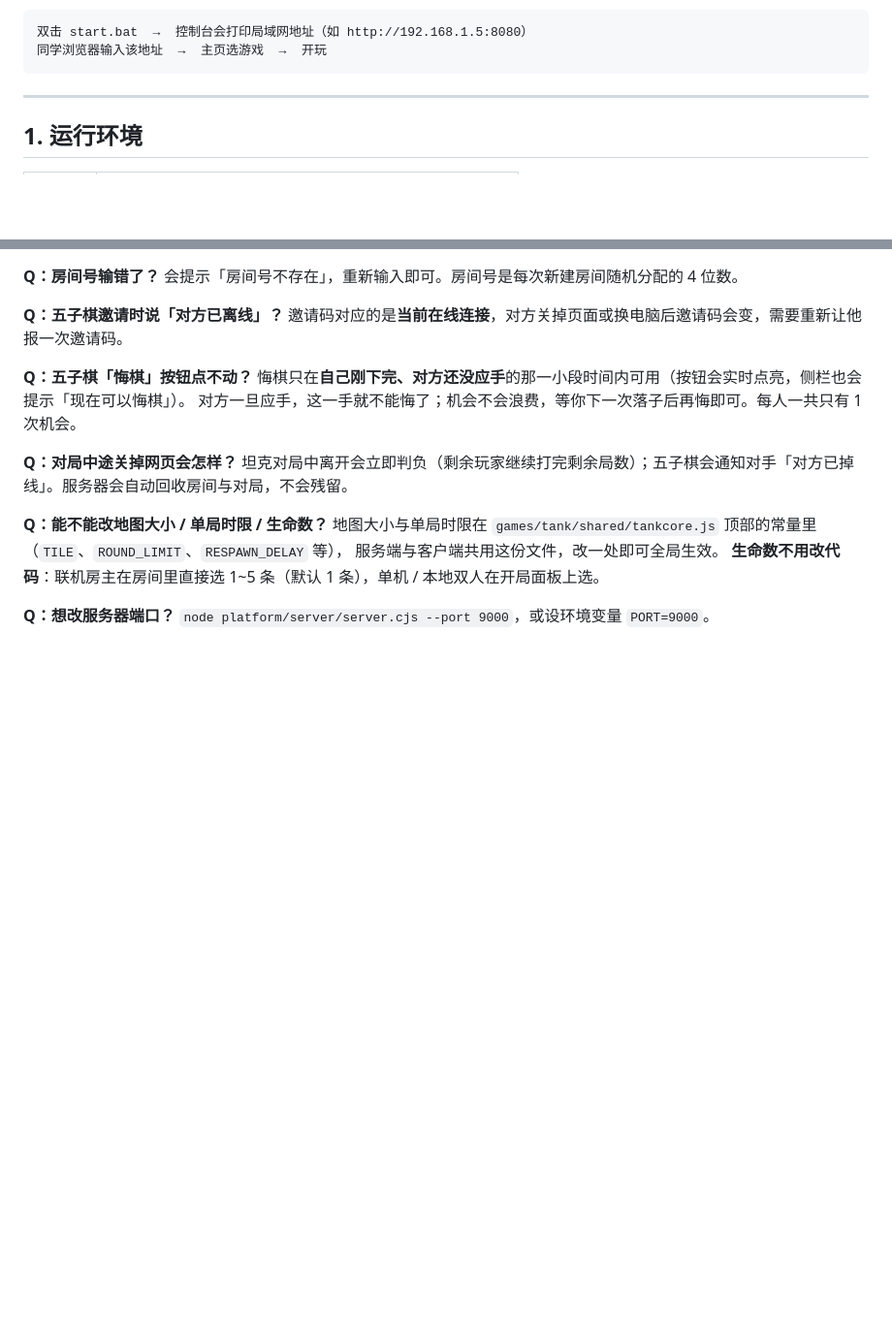
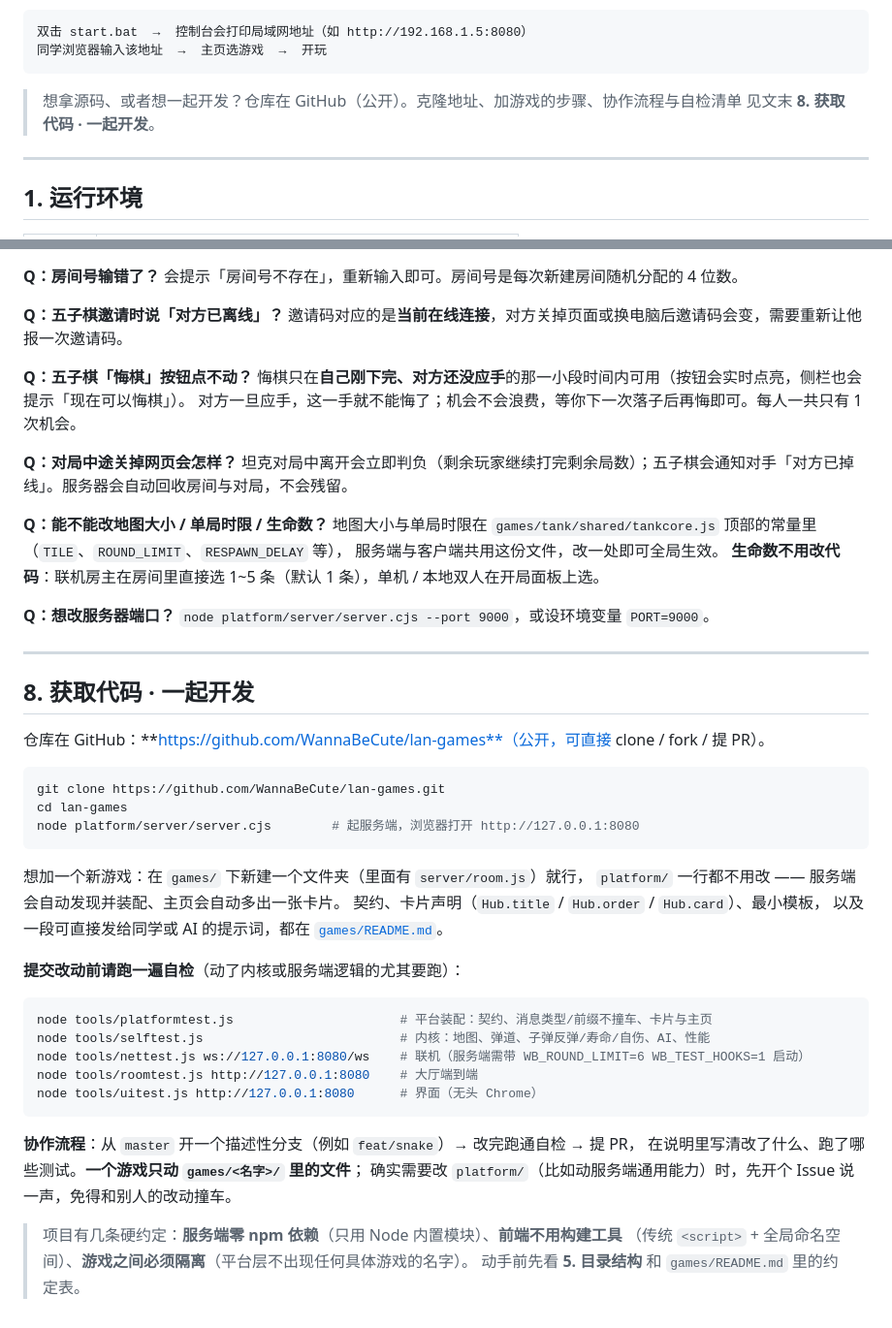
Before and after one commit to WannaBeCute/lan-games, a Markdown page: README.md, 2 parts joined by grey strips. Shown at 97% size. GitHub-like rendering; blank space fills up the shorter version.

Commit message:
docs(readme): 补「8. 获取代码 · 一起开发」
项目上 GitHub 后，README 缺一份给新贡献者的入口说明，补上：

- 克隆地址与本地起步命令；
- 加一个新游戏的入口（新建 games/<名字>/ 文件夹，platform/ 不用改）
  与契约/模板所在位置；
- 提交前要跑的自检清单，并点明 nettest 必须用
  WB_ROUND_LIMIT=6 + WB_TEST_HOOKS=1 启动服务端；
- 协作流程：从 master 开分支 → 跑自检 → 提 PR；一个游戏只动自己的目录，
  要改 platform/ 先开 Issue；
- 复述三条硬约定（零 npm 依赖 / 前端不用构建工具 / 游戏之间必须隔离）。

````diff
--- a/README.md
+++ b/README.md
@@ -12,6 +12,9 @@
 双击 start.bat  →  控制台会打印局域网地址（如 http://192.168.1.5:8080）
 同学浏览器输入该地址  →  主页选游戏  →  开玩
 ```
+
+> 想拿源码、或者想一起开发？仓库在 GitHub（公开）。克隆地址、加游戏的步骤、协作流程与自检清单
+> 见文末 **8. 获取代码 · 一起开发**。
 
 ---
 
@@ -391,3 +394,38 @@ npm test                                     # platformtest + selftest + nettest
 
 **Q：想改服务器端口？**
 `node platform/server/server.cjs --port 9000`，或设环境变量 `PORT=9000`。
+
+---
+
+## 8. 获取代码 · 一起开发
+
+仓库在 GitHub：**https://github.com/WannaBeCute/lan-games**（公开，可直接 clone / fork / 提 PR）。
+
+```bash
+git clone https://github.com/WannaBeCute/lan-games.git
+cd lan-games
+node platform/server/server.cjs        # 起服务端，浏览器打开 http://127.0.0.1:8080
+```
+
+想加一个新游戏：在 `games/` 下新建一个文件夹（里面有 `server/room.js`）就行，
+`platform/` 一行都不用改 —— 服务端会自动发现并装配、主页会自动多出一张卡片。
+契约、卡片声明（`Hub.title` / `Hub.order` / `Hub.card`）、最小模板，
+以及一段可直接发给同学或 AI 的提示词，都在 [`games/README.md`](games/README.md)。
+
+**提交改动前请跑一遍自检**（动了内核或服务端逻辑的尤其要跑）：
+
+```bash
+node tools/platformtest.js                      # 平台装配：契约、消息类型/前缀不撞车、卡片与主页
+node tools/selftest.js                          # 内核：地图、弹道、子弹反弹/寿命/自伤、AI、性能
+node tools/nettest.js ws://127.0.0.1:8080/ws    # 联机（服务端需带 WB_ROUND_LIMIT=6 WB_TEST_HOOKS=1 启动）
+node tools/roomtest.js http://127.0.0.1:8080    # 大厅端到端
+node tools/uitest.js http://127.0.0.1:8080      # 界面（无头 Chrome）
+```
+
+**协作流程**：从 `master` 开一个描述性分支（例如 `feat/snake`）→ 改完跑通自检 → 提 PR，
+在说明里写清改了什么、跑了哪些测试。**一个游戏只动 `games/<名字>/` 里的文件**；
+确实需要改 `platform/`（比如动服务端通用能力）时，先开个 Issue 说一声，免得和别人的改动撞车。
+
+> 项目有几条硬约定：**服务端零 npm 依赖**（只用 Node 内置模块）、**前端不用构建工具**
+> （传统 `<script>` + 全局命名空间）、**游戏之间必须隔离**（平台层不出现任何具体游戏的名字）。
+> 动手前先看 **5. 目录结构** 和 `games/README.md` 里的约定表。
````
